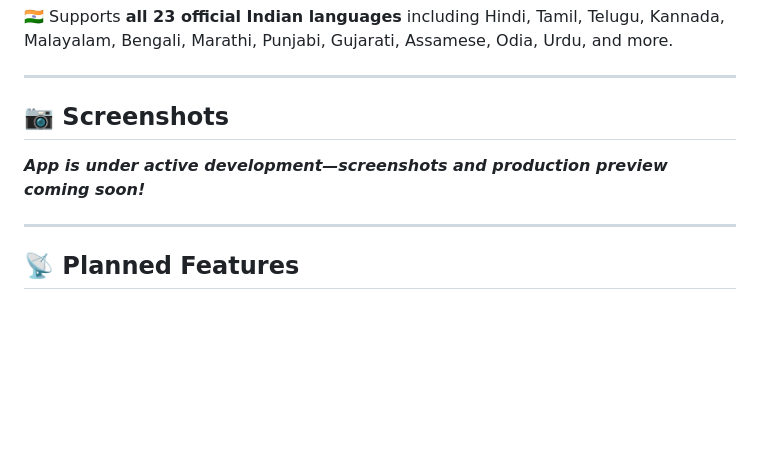
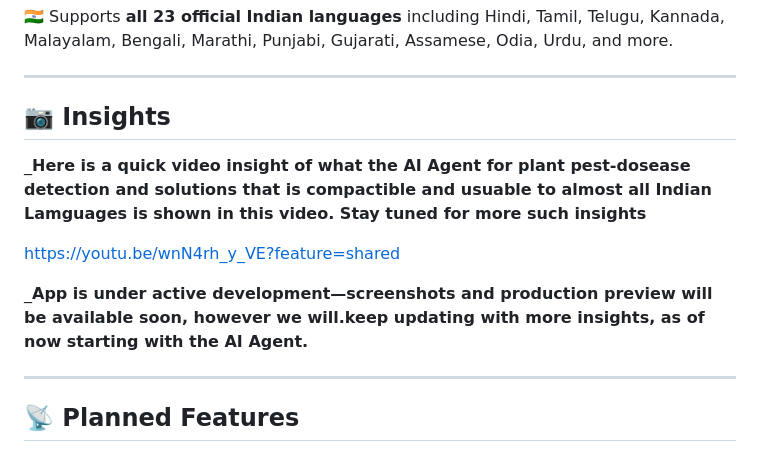
Before and after one commit to PRIYANKALSHARMA1575/GraminAI, a Markdown page: README.md, the part around the change. Rendered like a GitHub page; blank space fills up the shorter version.

```diff
--- a/README.md
+++ b/README.md
@@ -81,9 +81,13 @@ text
 
 ---
 
-## 📷 Screenshots
+## 📷 Insights
 
-_**App is under active development—screenshots and production preview coming soon!**_
+_**Here is a quick video insight of what the AI Agent for plant pest-dosease detection and solutions that is compactible and usuable to almost all Indian Lamguages is shown in this video. Stay tuned for more such insights**
+
+https://youtu.be/wnN4rh_y_VE?feature=shared
+
+_**App is under active development—screenshots and production preview will be available soon, however we will.keep updating with more insights, as of now starting with the AI Agent.**
 
 ---
 
```
